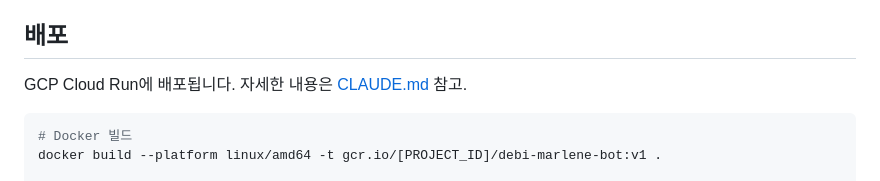
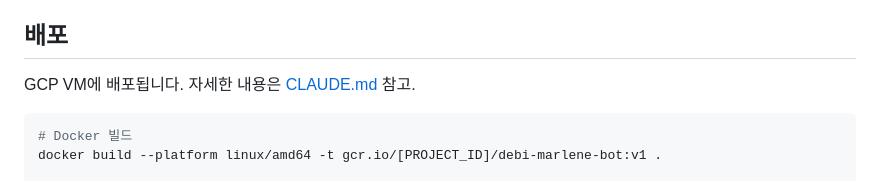
Before and after one commit to 2rami/debi-marlene, a Markdown page: README.md, the part around the change. GitHub-like rendering.

Commit message:
cloudrun아니고 vm이라고

````diff
--- a/README.md
+++ b/README.md
@@ -101,7 +101,7 @@ TTS_ENGINE          # TTS 엔진 선택 (modal / qwen3_api / qwen3)
 
 ## 배포
 
-GCP Cloud Run에 배포됩니다. 자세한 내용은 [CLAUDE.md](CLAUDE.md) 참고.
+GCP VM에 배포됩니다. 자세한 내용은 [CLAUDE.md](CLAUDE.md) 참고.
 
 ```bash
 # Docker 빌드
````
